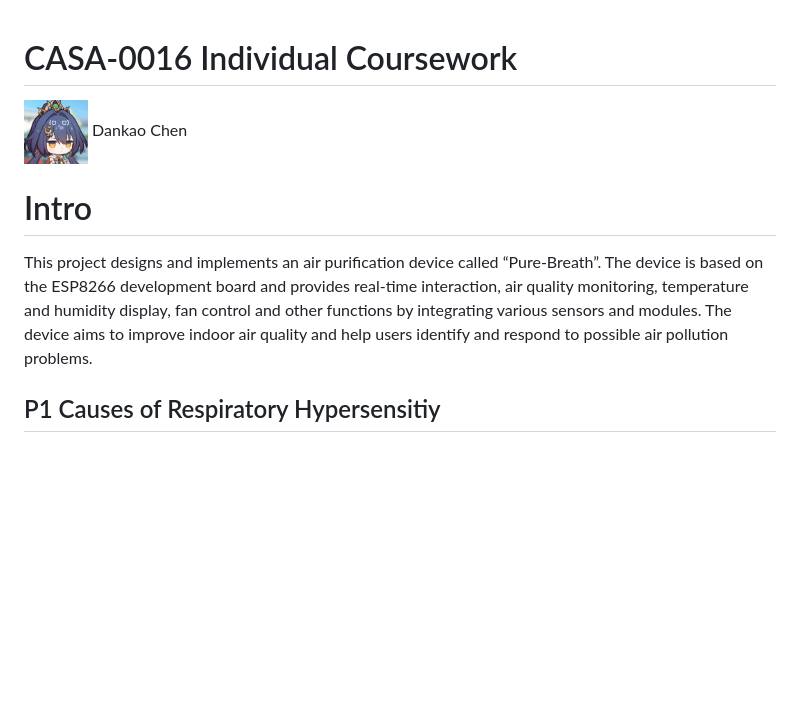
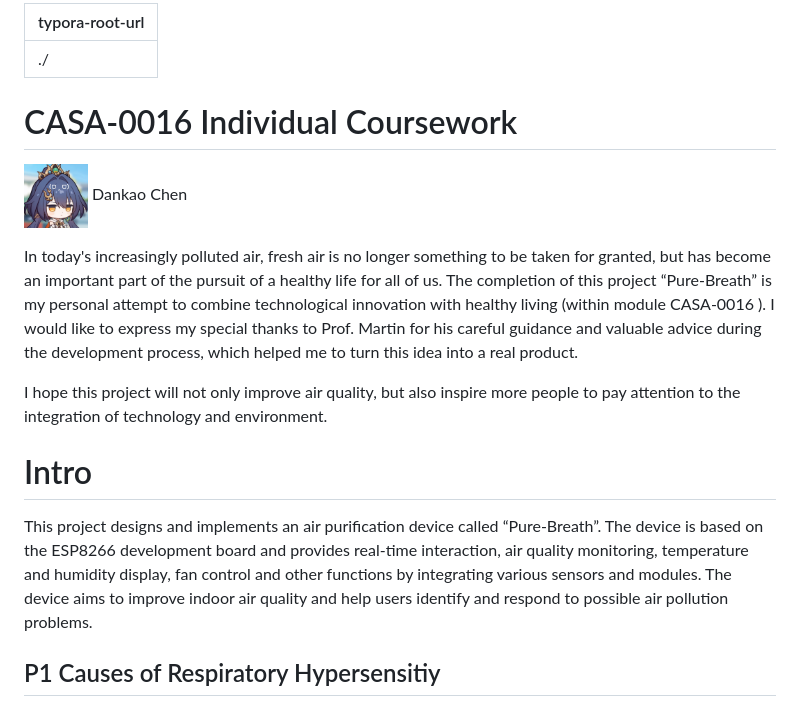
Before and after one commit to Reikimen/CASA0016-Sensor-Sys-2024, a Markdown page: README.md, the part around one of its changes. GitHub-like rendering; blank space fills up the shorter version.

```diff
--- a/README.md
+++ b/README.md
@@ -1,10 +1,20 @@
+---
+typora-root-url: ./
+---
+
 # CASA-0016 Individual Coursework
 
 <img src="images/Yunli.png"  width="64" /> Dankao Chen
 
+In today's increasingly polluted air, fresh air is no longer something to be taken for granted, but has become an important part of the pursuit of a healthy life for all of us. The completion of this project “Pure-Breath” is my personal attempt to combine technological innovation with healthy living (within module CASA-0016 ). I would like to express my special thanks to Prof. Martin for his careful guidance and valuable advice during the development process, which helped me to turn this idea into a real product.
+
+I hope this project will not only improve air quality, but also inspire more people to pay attention to the integration of technology and environment.
+
 # Intro
 
 This project designs and implements an air purification device called “Pure-Breath”. The device is based on the ESP8266 development board and provides real-time interaction, air quality monitoring, temperature and humidity display, fan control and other functions by integrating various sensors and modules. The device aims to improve indoor air quality and help users identify and respond to possible air pollution problems.
+
+
 
 ## P1 Causes of Respiratory Hypersensitiy
 
```
Also changed, not shown: other parts of README.md (+28 -7 lines).
